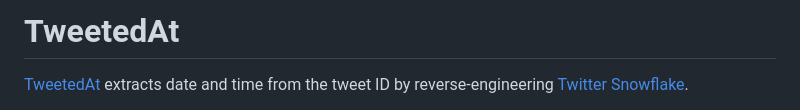
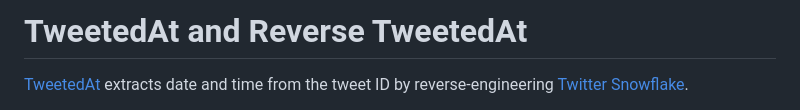
Before and after one commit to Tarannum123/Reverse-TweetedAt, a Markdown page: README.md, the part around the change. Drawn GitHub-style.

Commit message:
Update README.md on github

```diff
--- a/README.md
+++ b/README.md
@@ -1,4 +1,4 @@
-# TweetedAt
+# TweetedAt and Reverse TweetedAt
 
 [TweetedAt](https://oduwsdl.github.io/tweetedat/) extracts date and time from the tweet ID by reverse-engineering [Twitter Snowflake](https://blog.twitter.com/engineering/en_us/a/2010/announcing-snowflake.html).
 
```
